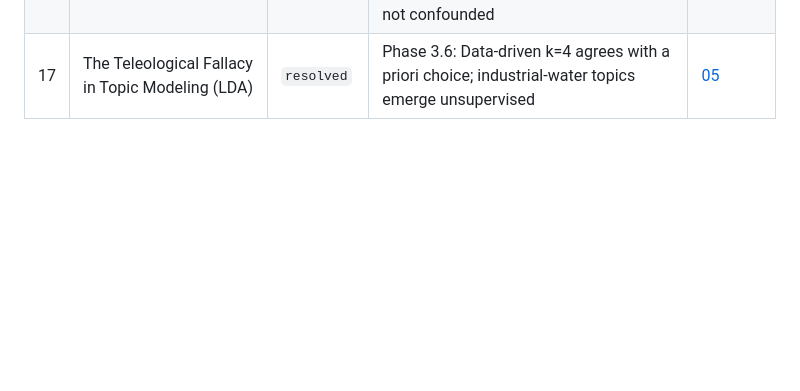
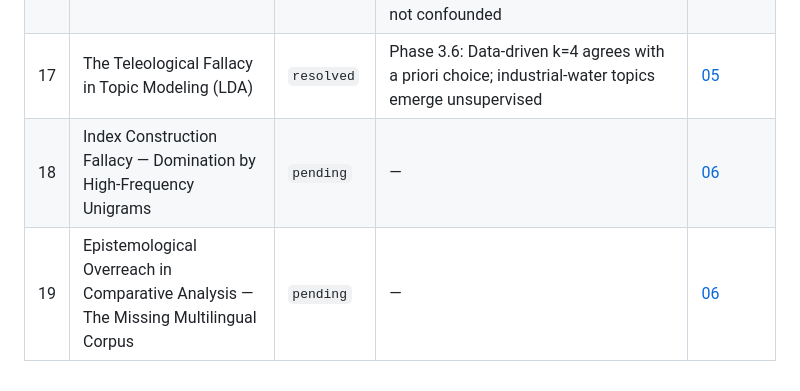
Before and after one commit to percw/water_and_society, a Markdown page: iterations/TRACKER.md, the part around the change. Rendered like a GitHub page; blank space fills up the shorter version.

```diff
--- a/iterations/TRACKER.md
+++ b/iterations/TRACKER.md
@@ -34,3 +34,5 @@ Master log for tracking limitations and their resolution across iterations.
 | 15 | The "Survivor Bias" of the Digitized Archive | `pending` | — | [05](05/) |
 | 16 | Confounding Variable — Population Growth and the "Malthusian Ceiling" | `resolved` | Phase 3.4: Hydro loses significance in VAR (p=0.978), BUT mediation test shows population does NOT drive water vocab (p=0.125) — independent signals, not confounded | [05](05/) |
 | 17 | The Teleological Fallacy in Topic Modeling (LDA) | `resolved` | Phase 3.6: Data-driven k=4 agrees with a priori choice; industrial-water topics emerge unsupervised | [05](05/) |
+| 18 | Index Construction Fallacy — Domination by High-Frequency Unigrams | `pending` | — | [06](06/) |
+| 19 | Epistemological Overreach in Comparative Analysis — The Missing Multilingual Corpus | `pending` | — | [06](06/) |
```
Also changed, not shown: iterations/06/limitations.md (added, +15 -0 lines).
